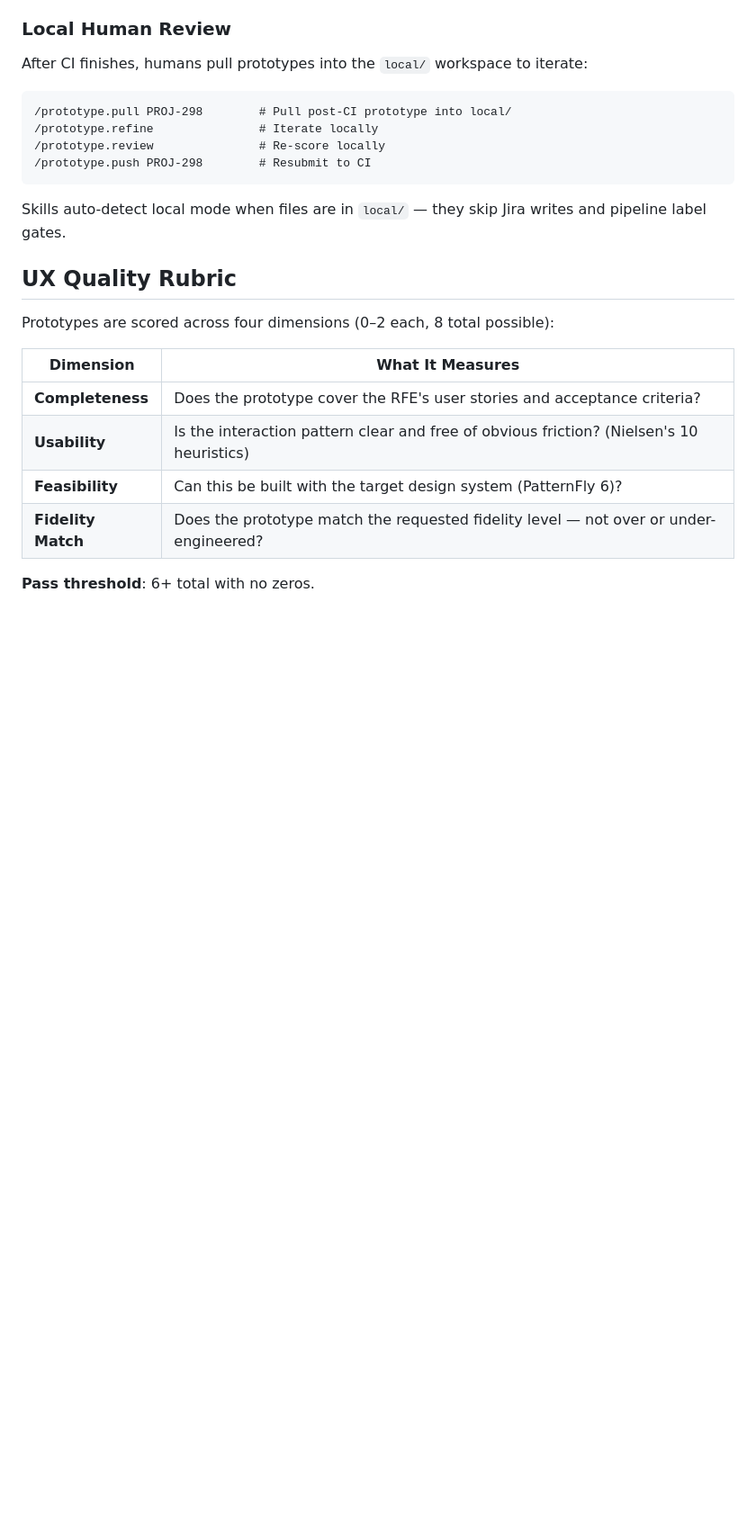
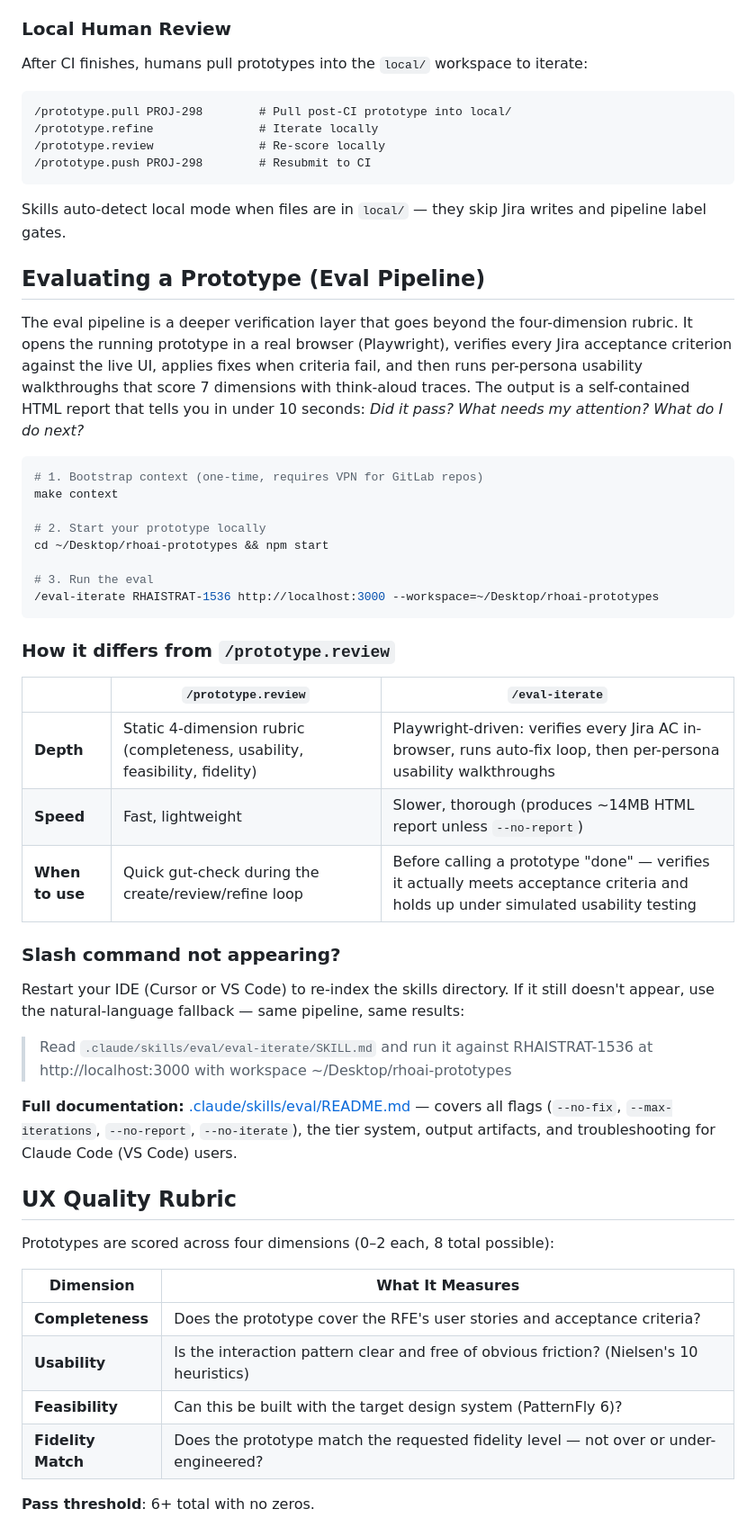
Before and after one commit to jaquevan/prototype-creator, a Markdown page: README.md, the part around one of its changes. Shown at 90% size. Rendered like a GitHub page; blank space fills up the shorter version.

Commit message:
Add eval pipeline documentation and quick-nav table to README

````diff
--- a/README.md
+++ b/README.md
@@ -60,6 +71,37 @@ After CI finishes, humans pull prototypes into the `local/` workspace to iterate
 
 Skills auto-detect local mode when files are in `local/` — they skip Jira writes and pipeline label gates.
 
+## Evaluating a Prototype (Eval Pipeline)
+
+The eval pipeline is a deeper verification layer that goes beyond the four-dimension rubric. It opens the running prototype in a real browser (Playwright), verifies every Jira acceptance criterion against the live UI, applies fixes when criteria fail, and then runs per-persona usability walkthroughs that score 7 dimensions with think-aloud traces. The output is a self-contained HTML report that tells you in under 10 seconds: *Did it pass? What needs my attention? What do I do next?*
+
+```bash
+# 1. Bootstrap context (one-time, requires VPN for GitLab repos)
+make context
+
+# 2. Start your prototype locally
+cd ~/Desktop/rhoai-prototypes && npm start
+
+# 3. Run the eval
+/eval-iterate RHAISTRAT-1536 http://localhost:3000 --workspace=~/Desktop/rhoai-prototypes
+```
+
+### How it differs from `/prototype.review`
+
+| | `/prototype.review` | `/eval-iterate` |
+|---|---|---|
+| **Depth** | Static 4-dimension rubric (completeness, usability, feasibility, fidelity) | Playwright-driven: verifies every Jira AC in-browser, runs auto-fix loop, then per-persona usability walkthroughs |
+| **Speed** | Fast, lightweight | Slower, thorough (produces ~14MB HTML report unless `--no-report`) |
+| **When to use** | Quick gut-check during the create/review/refine loop | Before calling a prototype "done" — verifies it actually meets acceptance criteria and holds up under simulated usability testing |
+
+### Slash command not appearing?
+
+Restart your IDE (Cursor or VS Code) to re-index the skills directory. If it still doesn't appear, use the natural-language fallback — same pipeline, same results:
+
+> Read `.claude/skills/eval/eval-iterate/SKILL.md` and run it against RHAISTRAT-1536 at http://localhost:3000 with workspace ~/Desktop/rhoai-prototypes
+
+**Full documentation:** [.claude/skills/eval/README.md](.claude/skills/eval/README.md) — covers all flags (`--no-fix`, `--max-iterations`, `--no-report`, `--no-iterate`), the tier system, output artifacts, and troubleshooting for Claude Code (VS Code) users.
+
 ## UX Quality Rubric
 
 Prototypes are scored across four dimensions (0–2 each, 8 total possible):
````
Also changed, not shown: other parts of README.md (+13 -2 lines).
